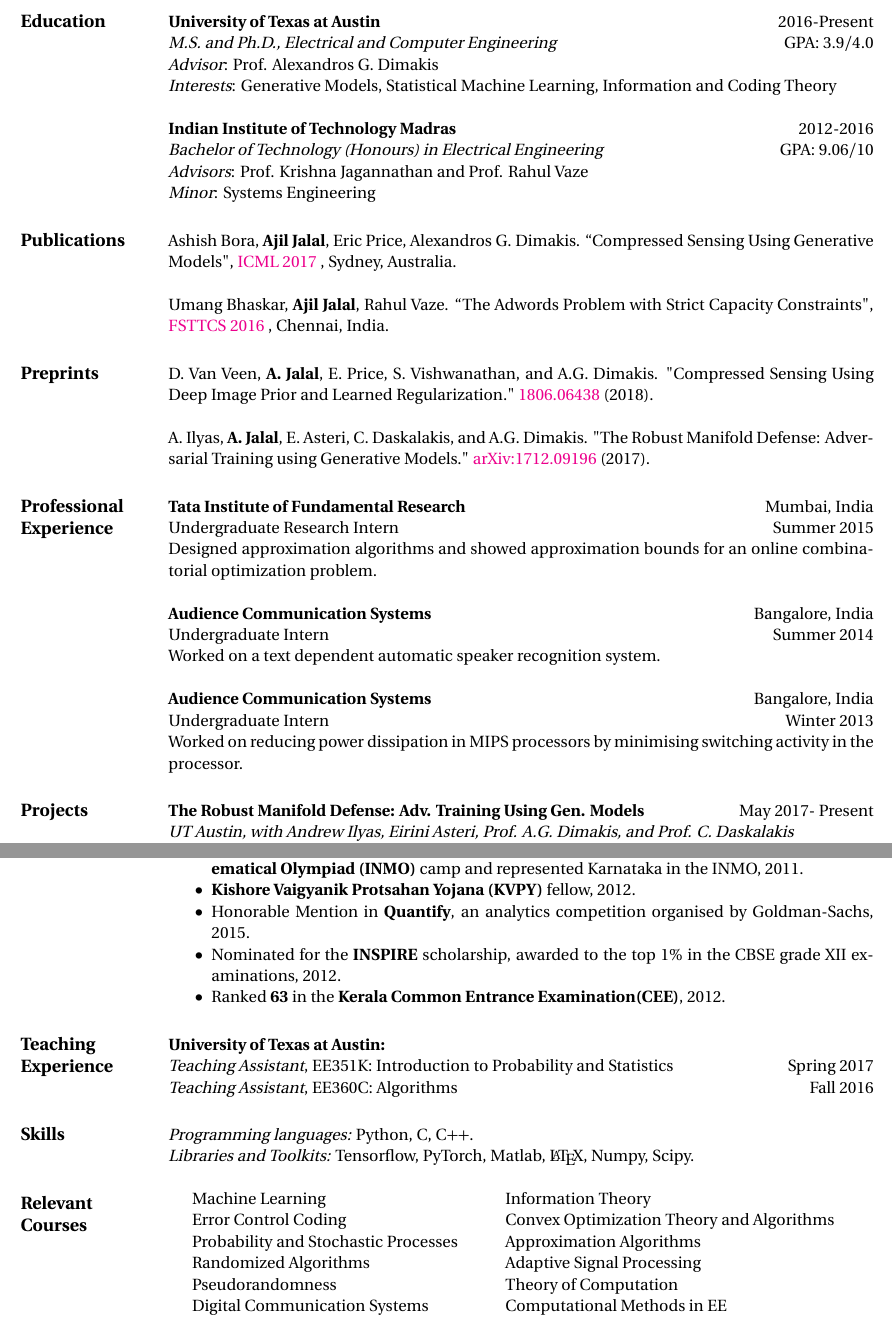
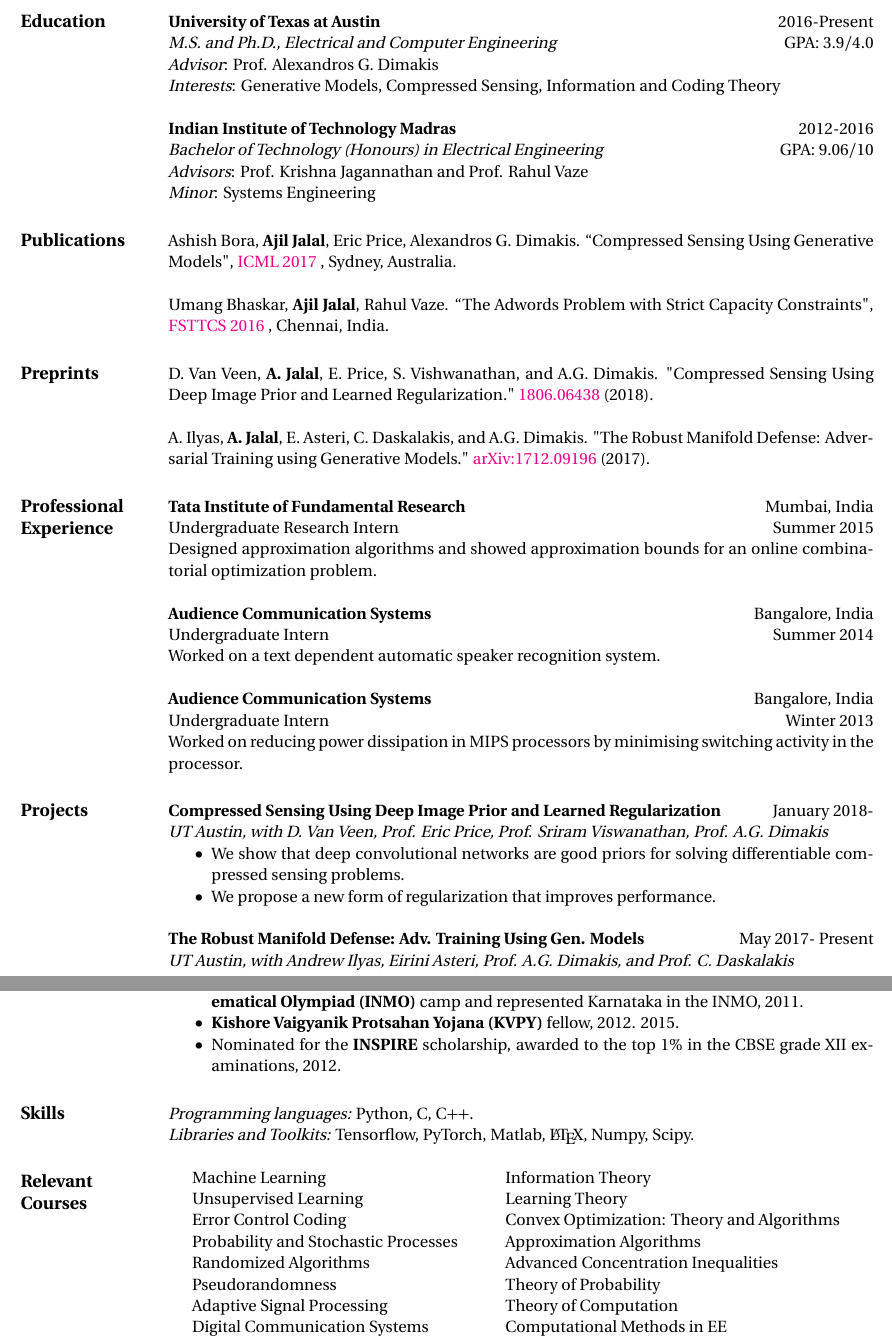
Before and after one commit to ajiljalal/cv, a LaTeX CV (ajil_cv.tex): two parts of pages 1 and 2 of 2, joined at a grey line, cut so that both start at the same text. The pictures show the PDF file ajil_cv.pdf that the author committed with the source.

Commit message:
up to date as of 11-11-2018

```diff
--- a/ajil_cv.tex
+++ b/ajil_cv.tex
@@ -65,7 +65,7 @@ Austin, TX- 78751\hfill Website: \href{https://sites.google.com/site/ajiljalal}{
 {\bf University of Texas at Austin} \hfill 2016-Present\\
 {\sl M.S. and Ph.D., Electrical and Computer Engineering} \hfill GPA: 3.9/4.0 \\
 {\sl Advisor}: Prof. Alexandros G. Dimakis \\
-{\sl Interests}: Generative Models, Statistical Machine Learning, Information and Coding Theory
+{\sl Interests}: Generative Models, Compressed Sensing, Information and Coding Theory
 
 {\bf Indian Institute of Technology Madras} \hfill 2012-2016\\
 {\sl Bachelor of Technology (Honours) in Electrical Engineering} \hfill GPA: 9.06/10 \\
@@ -97,6 +97,13 @@ Worked on reducing power dissipation in MIPS processors by minimising switching
 in the processor.
 
 \section{\large Projects}
+{\bf Compressed Sensing Using Deep Image Prior and Learned Regularization}\hfill January 2018- \\
+{\sl UT Austin, with D. Van Veen, Prof. Eric Price, Prof. Sriram Viswanathan, Prof. A.G. Dimakis}
+\begin{itemize}\itemsep -2pt
+	\item We show that deep convolutional networks are good priors for solving differentiable compressed sensing problems.
+	\item We propose a new form of regularization that improves performance.
+\end{itemize}
+
 {\bf The Robust Manifold Defense: Adv. Training Using Gen. Models}\hfill May 2017- Present\\
 {\sl UT Austin, with Andrew Ilyas, Eirini Asteri, Prof. A.G. Dimakis, and Prof. C. Daskalakis}
 \begin{itemize}\itemsep -2pt
@@ -141,17 +148,17 @@ cellphones.
 	\item {\bf Karnataka Regional Mathematical Olympiad} scholar. Attended the {\bf Indian National Mathematical Olympiad (INMO)} camp and represented Karnataka
 	in the INMO, 2011.
 	\item {\bf Kishore Vaigyanik Protsahan Yojana (KVPY)} fellow, 2012.
-	\item Honorable Mention in {\bf Quantify}, an analytics competition organised by Goldman-Sachs,
+%	\item Honorable Mention in {\bf Quantify}, an analytics competition organised by Goldman-Sachs,
 	2015.
 	\item Nominated for the {\bf INSPIRE} scholarship, awarded to the top 1\% in the CBSE grade XII
 	examinations, 2012.
-	\item Ranked {\bf 63} in the {\bf Kerala Common Entrance Examination(CEE)}, 2012.
+%	\item Ranked {\bf 63} in the {\bf Kerala Common Entrance Examination(CEE)}, 2012.
 \end{itemize}
 
-\section{\large Teaching \\ Experience}
-{\bf University of Texas at Austin:}\\
-{\sl Teaching Assistant}, EE351K: Introduction to Probability and Statistics \hfill Spring 2017\\
-{\sl Teaching Assistant}, EE360C: Algorithms \hfill Fall 2016
+%%\section{\large Teaching \\ Experience}
+%%{\bf University of Texas at Austin:}\\
+%%{\sl Teaching Assistant}, EE351K: Introduction to Probability and Statistics \hfill Spring 2017\\
+%%{\sl Teaching Assistant}, EE360C: Algorithms \hfill Fall 2016
 
 \section{\large Skills}
 {\sl Programming languages:} Python, C, C++.\\
@@ -162,10 +169,12 @@ cellphones.
 \setlength\tabcolsep{15pt}
 \begin{tabular}{ll}
 	Machine Learning & Information Theory \\
-	Error Control Coding & Convex Optimization Theory and Algorithms\\
+	Unsupervised Learning & Learning Theory \\
+	Error Control Coding & Convex Optimization: Theory and Algorithms\\
 	Probability and Stochastic Processes & Approximation Algorithms \\
-	Randomized Algorithms & Adaptive Signal Processing \\
-	Pseudorandomness & Theory of Computation \\
+	Randomized Algorithms &  Advanced Concentration Inequalities\\
+	Pseudorandomness & Theory of Probability \\
+	Adaptive Signal Processing & Theory of Computation \\
 	Digital Communication Systems & Computational Methods in EE \\
 	Analog and Digital Signal Processing & Modern Control Theory\\
 	Network Analysis & Multivariate Data Analysis\\
```
Also changed, not shown: ajil_cv.pdf, ajil_cv.tex (8 more changed lines).
